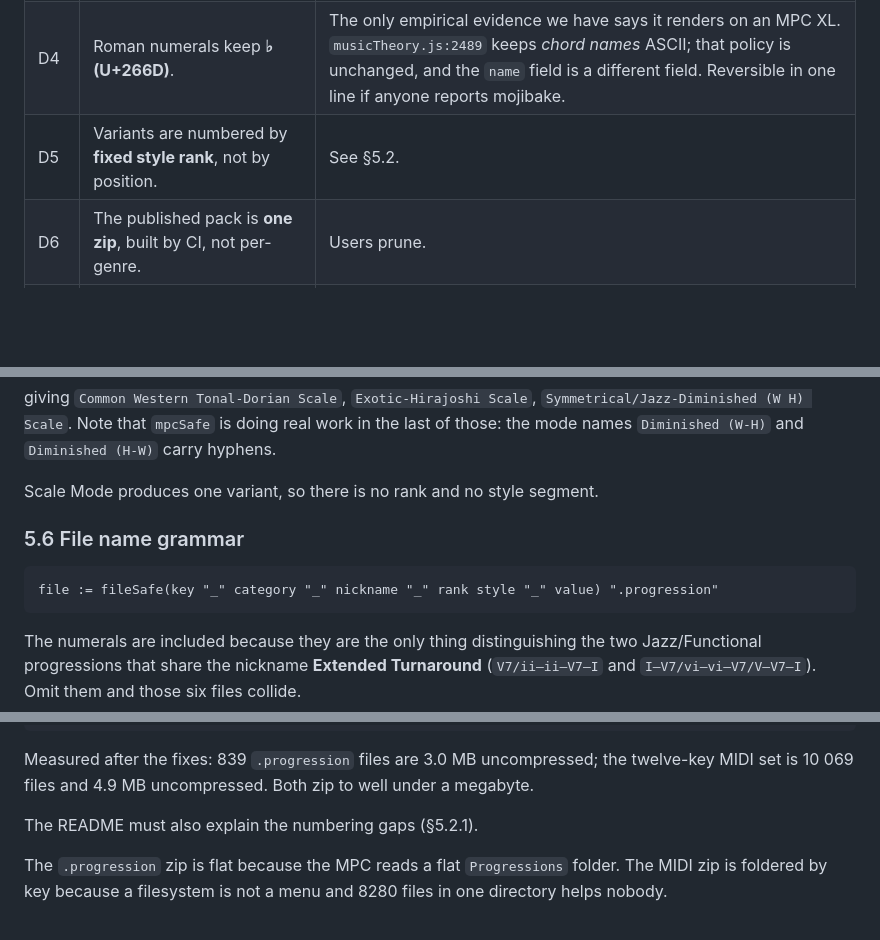
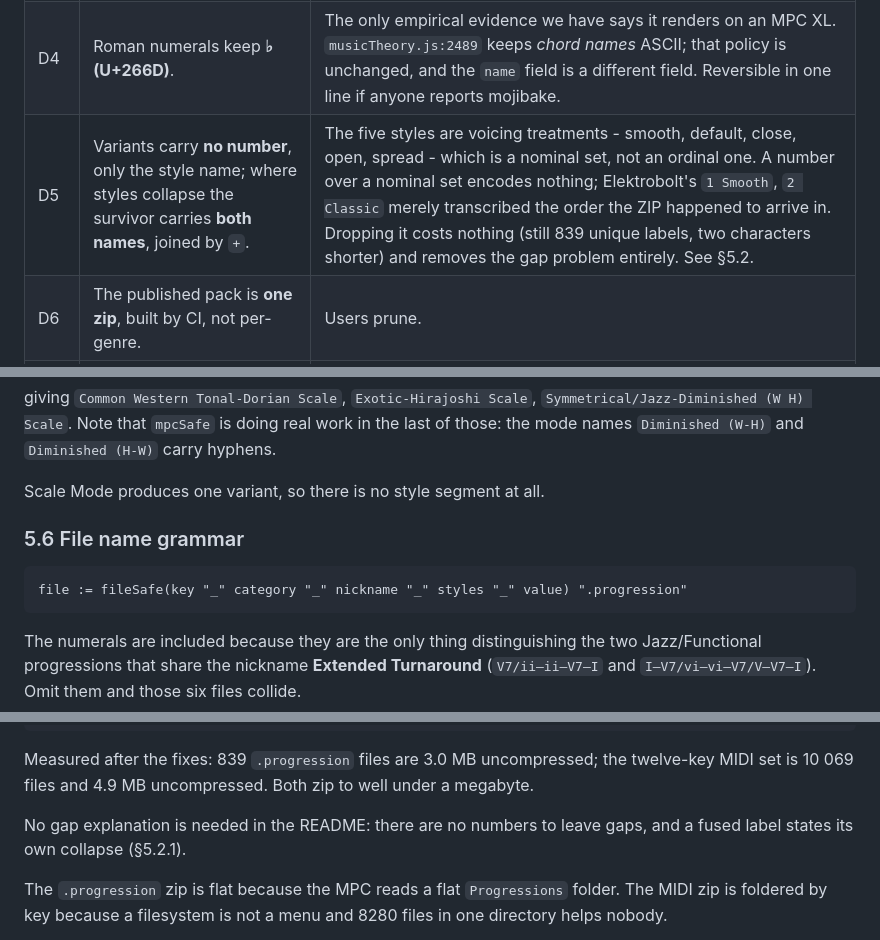
Before and after one commit to liotier/AkaiMPC, a Markdown page: AkaiMPCChordProgressionGenerator/docs/mpc-export-specification.md, 3 parts joined by grey strips. Rendered like a GitHub page; blank space fills up the shorter version.

````diff
--- a/AkaiMPCChordProgressionGenerator/docs/mpc-export-specification.md
+++ b/AkaiMPCChordProgressionGenerator/docs/mpc-export-specification.md
@@ -46,7 +46,7 @@ These are settled. Do not revisit them during implementation.
 | D2 | The `name` field always carries **canonical English**, whatever the interface language. | The MPC menu is a shared namespace. Localised exports would split one genre into two headings on a mixed collection, and community-shared archives would become a language salad. |
 | D3 | **No key** in the `name` field; the key stays in the file name. | Pad Perform > Progressions transposes an imported `.progression` to the selected root note, preserving intervals and voicings. The key is therefore decorative in the menu and merely disambiguating on disk. |
 | D4 | Roman numerals keep **♭ (U+266D)**. | The only empirical evidence we have says it renders on an MPC XL. `musicTheory.js:2489` keeps *chord names* ASCII; that policy is unchanged, and the `name` field is a different field. Reversible in one line if anyone reports mojibake. |
-| D5 | Variants are numbered by **fixed style rank**, not by position. | See §5.2. |
+| D5 | Variants carry **no number**, only the style name; where styles collapse the survivor carries **both names**, joined by `+`. | The five styles are voicing treatments - smooth, default, close, open, spread - which is a nominal set, not an ordinal one. A number over a nominal set encodes nothing; Elektrobolt's `1 Smooth`, `2 Classic` merely transcribed the order the ZIP happened to arrive in. Dropping it costs nothing (still 839 unique labels, two characters shorter) and removes the gap problem entirely. See §5.2. |
 | D6 | The published pack is **one zip**, built by CI, not per-genre. | Users prune. |
 | D7 | The pack is **generated by CI at deploy time**, not committed. | Static files generated once, no binary churn in git. |
 | D8 | The in-app bulk export buttons are **links to the CI-built static files**. They generate nothing. | One producer, so there is nothing to drift against. No client-side bulk generation, no progress UI, no JavaScript for this feature at all. |
@@ -277,12 +293,12 @@ giving `Common Western Tonal-Dorian Scale`, `Exotic-Hirajoshi Scale`,
 in the last of those: the mode names `Diminished (W-H)` and `Diminished (H-W)`
 carry hyphens.
 
-Scale Mode produces one variant, so there is no rank and no style segment.
+Scale Mode produces one variant, so there is no style segment at all.
 
 ### 5.6 File name grammar
 
 ```
-file := fileSafe(key "_" category "_" nickname "_" rank style "_" value) ".progression"
+file := fileSafe(key "_" category "_" nickname "_" styles "_" value) ".progression"
 ```
 
 The numerals are included because they are the only thing distinguishing the two
@@ -460,7 +477,8 @@ Measured after the fixes: 839 `.progression` files are 3.0 MB uncompressed; the
 twelve-key MIDI set is 10 069 files and 4.9 MB uncompressed. Both zip to well
 under a megabyte.
 
-The README must also explain the numbering gaps (§5.2.1).
+No gap explanation is needed in the README: there are no numbers to leave gaps,
+and a fused label states its own collapse (§5.2.1).
 
 The `.progression` zip is flat because the MPC reads a flat `Progressions`
 folder. The MIDI zip is foldered by key because a filesystem is not a menu and
````
Also changed, not shown: other parts of AkaiMPCChordProgressionGenerator/docs/mpc-export-specification.md (+71 -53 lines).
